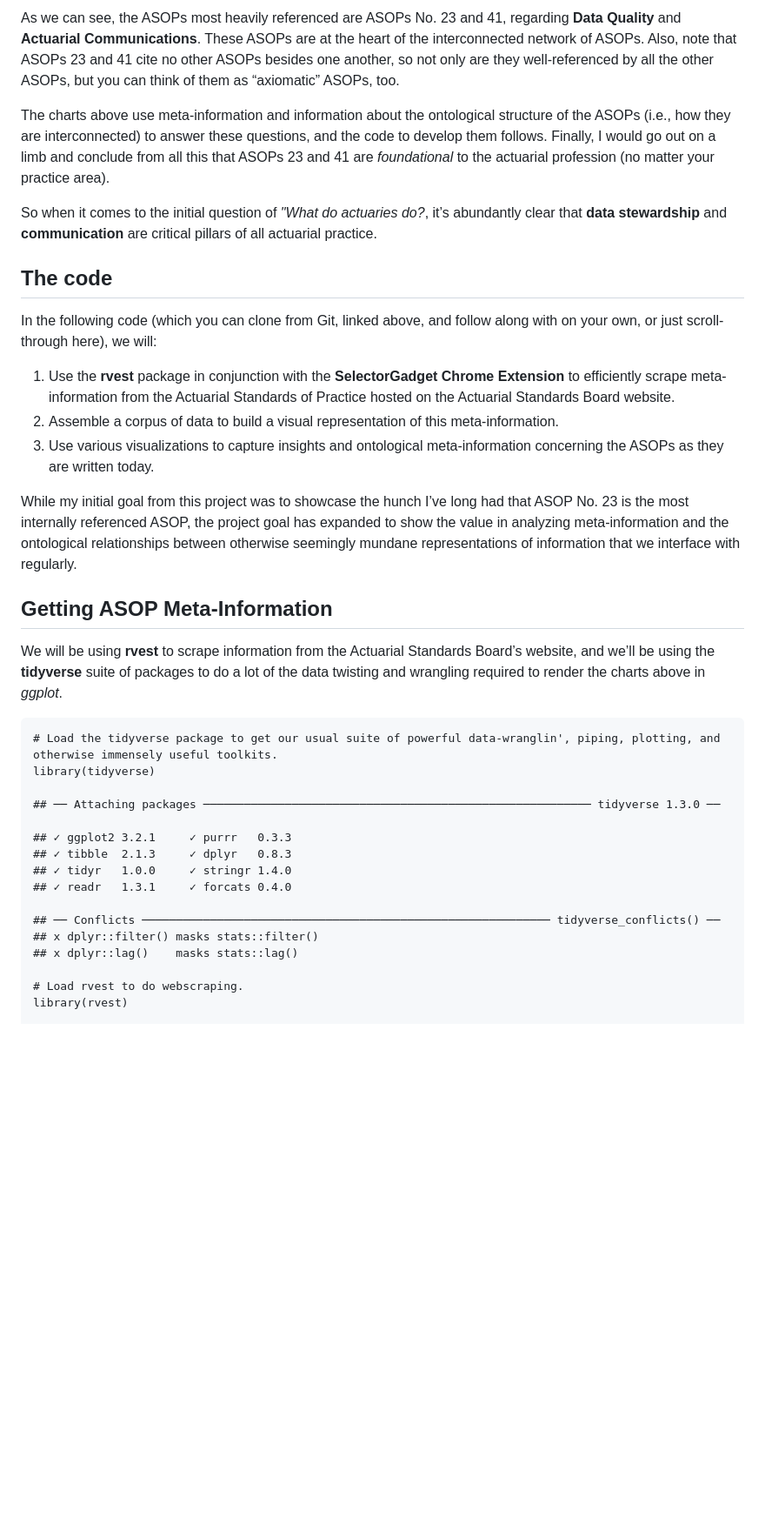
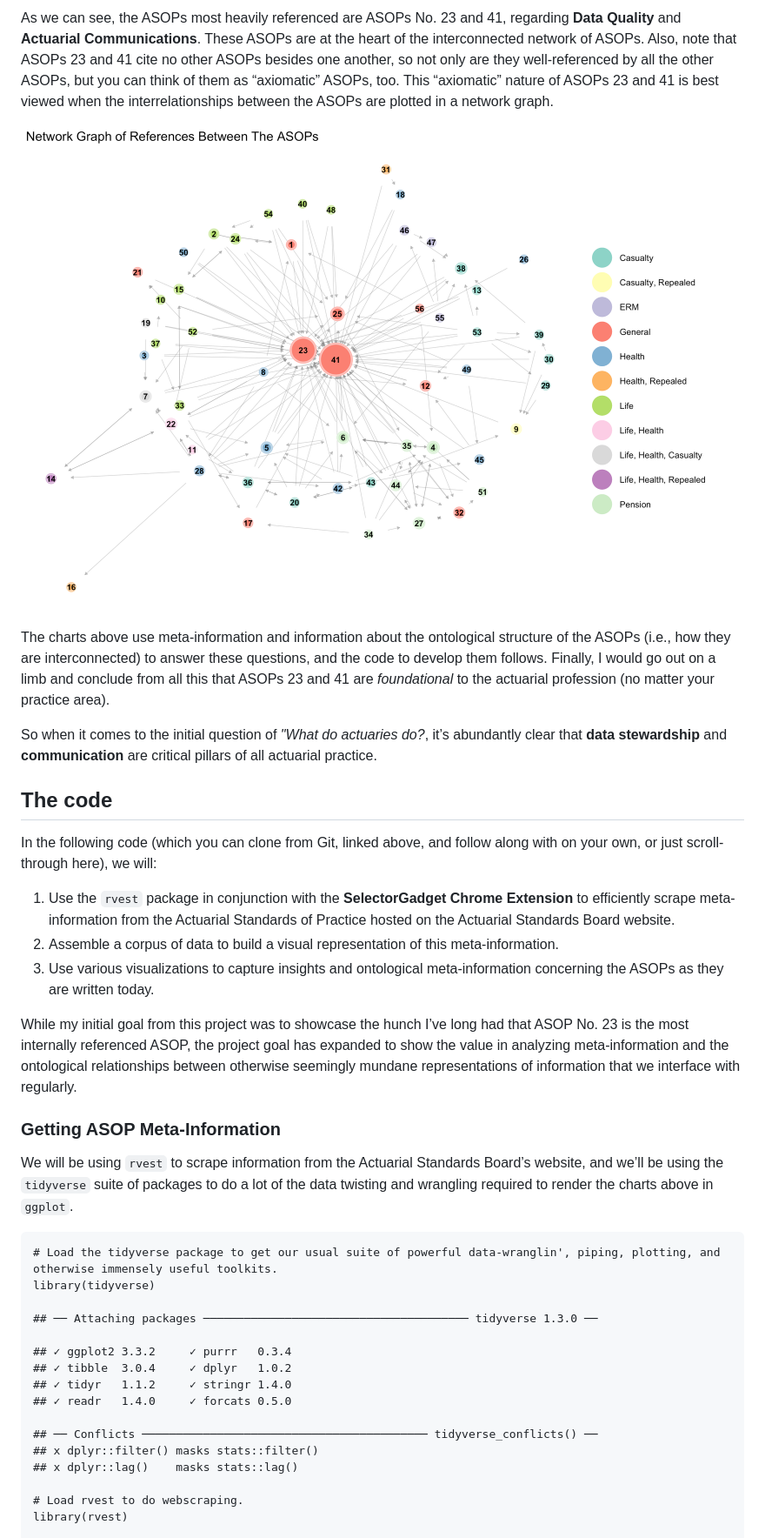
Before and after one commit to bentwheel/asop-viz, a Markdown page: Visualizing-the-ASOPs.md, the part around the change printed below. Shown: that part at 87% size. Rendered like a GitHub page; pictures changed too: asop_netgraph.png; blank space fills up the shorter version.

Commit message:
update with network graph & new ASOPs

```diff
--- a/Visualizing-the-ASOPs.md
+++ b/Visualizing-the-ASOPs.md
@@ -73,7 +71,11 @@ As we can see, the ASOPs most heavily referenced are ASOPs No. 23 and
 ASOPs are at the heart of the interconnected network of ASOPs. Also,
 note that ASOPs 23 and 41 cite no other ASOPs besides one another, so
 not only are they well-referenced by all the other ASOPs, but you can
-think of them as “axiomatic” ASOPs, too.
+think of them as “axiomatic” ASOPs, too. This “axiomatic” nature of
+ASOPs 23 and 41 is best viewed when the interrelationships between the
+ASOPs are plotted in a network graph.
+
+![ASOP Reference Network Graph](./asop_netgraph.png)
 
 The charts above use meta-information and information about the
 ontological structure of the ASOPs (i.e., how they are interconnected)
@@ -86,13 +88,12 @@ So when it comes to the initial question of *"What do actuaries do?*,
 it’s abundantly clear that **data stewardship** and **communication**
 are critical pillars of all actuarial practice.
 
-The code
---------
+## The code
 
 In the following code (which you can clone from Git, linked above, and
 follow along with on your own, or just scroll-through here), we will:
 
-1.  Use the **rvest** package in conjunction with the **SelectorGadget
+1.  Use the `rvest` package in conjunction with the **SelectorGadget
     Chrome Extension** to efficiently scrape meta-information from the
     Actuarial Standards of Practice hosted on the Actuarial Standards
     Board website.
@@ -108,25 +109,24 @@ meta-information and the ontological relationships between otherwise
 seemingly mundane representations of information that we interface with
 regularly.
 
-Getting ASOP Meta-Information
------------------------------
+### Getting ASOP Meta-Information
 
-We will be using **rvest** to scrape information from the Actuarial
-Standards Board’s website, and we’ll be using the **tidyverse** suite of
+We will be using `rvest` to scrape information from the Actuarial
+Standards Board’s website, and we’ll be using the `tidyverse` suite of
 packages to do a lot of the data twisting and wrangling required to
-render the charts above in *ggplot*.
+render the charts above in `ggplot`.
 
     # Load the tidyverse package to get our usual suite of powerful data-wranglin', piping, plotting, and otherwise immensely useful toolkits.
     library(tidyverse)
 
-    ## ── Attaching packages ───────────────────────────────────────────────────────── tidyverse 1.3.0 ──
+    ## ── Attaching packages ─────────────────────────────────────── tidyverse 1.3.0 ──
 
-    ## ✓ ggplot2 3.2.1     ✓ purrr   0.3.3
-    ## ✓ tibble  2.1.3     ✓ dplyr   0.8.3
-    ## ✓ tidyr   1.0.0     ✓ stringr 1.4.0
-    ## ✓ readr   1.3.1     ✓ forcats 0.4.0
+    ## ✓ ggplot2 3.3.2     ✓ purrr   0.3.4
+    ## ✓ tibble  3.0.4     ✓ dplyr   1.0.2
+    ## ✓ tidyr   1.1.2     ✓ stringr 1.4.0
+    ## ✓ readr   1.4.0     ✓ forcats 0.5.0
 
-    ## ── Conflicts ──────────────────────────────────────────────────────────── tidyverse_conflicts() ──
+    ## ── Conflicts ────────────────────────────────────────── tidyverse_conflicts() ──
     ## x dplyr::filter() masks stats::filter()
     ## x dplyr::lag()    masks stats::lag()
 
```
Also changed, not shown: other parts of Visualizing-the-ASOPs.md (+179 -43 lines), 7 other files.
